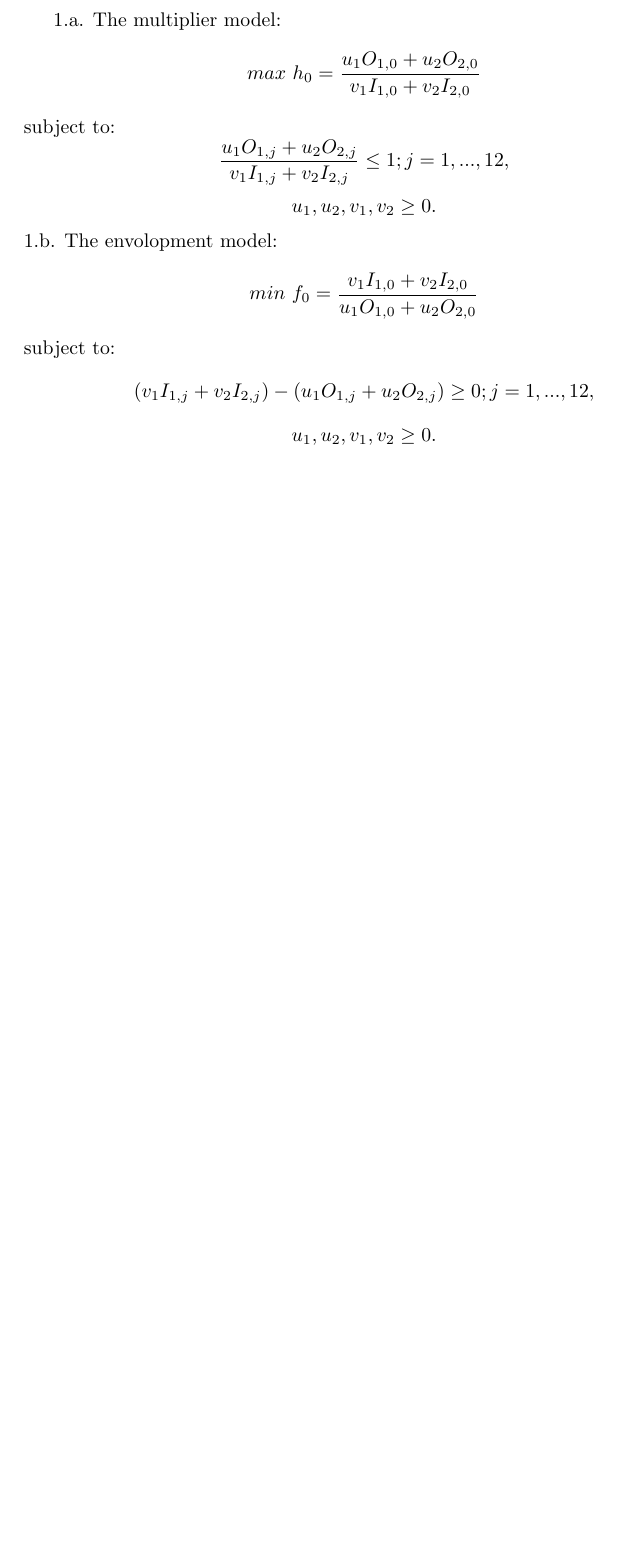
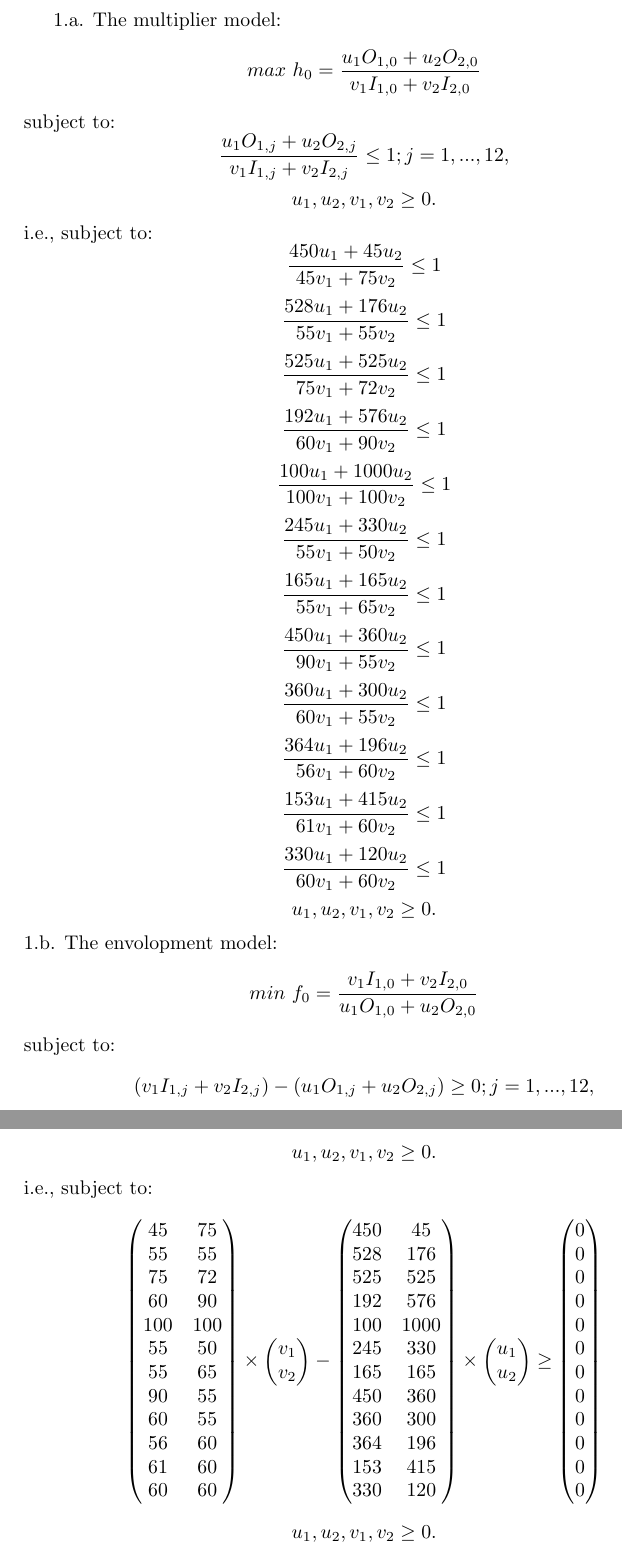
Before and after one commit to microm84/latex, a LaTeX document (781.tex): part of the page before the commit and two parts of pages 1 and 2 of 2 after it, the two joined at a grey line, cut so that both start at the same text, the shorter picture padded with empty space. Compiled offline with pdfLaTeX.

Commit message:
Update 781.tex
ne

```diff
--- a/781.tex
+++ b/781.tex
@@ -1,12 +1,25 @@
 \documentclass{article}
 \usepackage{amsmath}
 \begin{document}
-
 1.a.
 The multiplier model:
 $$ max\ h_0 = \frac{u_1 O_{1,0} + u_2 O_{2,0}}{v_1 I_{1,0} + v_2 I_{2,0}} $$
 subject to:
 $$ \frac{u_1 O_{1,j} + u_2 O_{2,j}}{v_1 I_{1,j} + v_2 I_{2,j}} \leq 1; j = 1, ..., 12, $$
+$$ u_1, u_2, v_1, v_2 \geq 0. $$
+i.e., subject to:
+$$ \frac{450 u_1 + 45 u_2}{45 v_1 + 75 v_2} \leq 1 $$
+$$ \frac{528 u_1 + 176 u_2}{55 v_1 + 55 v_2} \leq 1 $$
+$$ \frac{525 u_1 + 525 u_2}{75 v_1 + 72 v_2} \leq 1 $$
+$$ \frac{192 u_1 + 576 u_2}{60 v_1 + 90 v_2} \leq 1 $$
+$$ \frac{100 u_1 + 1000 u_2}{100 v_1 + 100 v_2} \leq 1 $$
+$$ \frac{245 u_1 + 330 u_2}{55 v_1 + 50 v_2} \leq 1 $$
+$$ \frac{165 u_1 + 165 u_2}{55 v_1 + 65 v_2} \leq 1 $$
+$$ \frac{450 u_1 + 360 u_2}{90 v_1 + 55 v_2} \leq 1 $$
+$$ \frac{360 u_1 + 300 u_2}{60 v_1 + 55 v_2} \leq 1 $$
+$$ \frac{364 u_1 + 196 u_2}{56 v_1 + 60 v_2} \leq 1 $$
+$$ \frac{153 u_1 + 415 u_2}{61 v_1 + 60 v_2} \leq 1 $$
+$$ \frac{330 u_1 + 120 u_2}{60 v_1 + 60 v_2} \leq 1 $$
 $$ u_1, u_2, v_1, v_2 \geq 0. $$
 1.b.
 The envolopment model:
@@ -14,4 +27,60 @@ $$ min\ f_0 = \frac{v_1 I_{1,0} + v_2 I_{2,0}}{u_1 O_{1,0} + u_2 O_{2,0}} $$
 subject to:
 $$ (v_1 I_{1,j} + v_2 I_{2,j}) - (u_1 O_{1,j} + u_2 O_{2,j}) \geq 0; j = 1, ..., 12, $$
 $$ u_1, u_2, v_1, v_2 \geq 0. $$
+i.e., subject to:
+$$ \begin{pmatrix}
+45 & 75 \\
+55 & 55 \\
+75 & 72 \\
+60 & 90 \\
+100 & 100 \\
+55 & 50 \\
+55 & 65 \\
+90 & 55 \\
+60 & 55 \\
+56 & 60 \\
+61 & 60 \\
+60 & 60
+\end{pmatrix}
+\times
+\begin{pmatrix}
+v_1 \\
+v_2
+\end{pmatrix}
+-
+\begin{pmatrix}
+450 & 45 \\
+528 & 176 \\
+525 & 525 \\
+192 & 576 \\
+100 & 1000 \\
+245 & 330 \\
+165 & 165\\
+450 & 360 \\
+360 & 300 \\
+364 & 196 \\
+153 & 415 \\
+330 & 120
+\end{pmatrix}
+\times
+\begin{pmatrix}
+u_1 \\
+u_2
+\end{pmatrix}
+\geq
+\begin{pmatrix}
+0 \\
+0 \\
+0 \\
+0 \\
+0 \\
+0 \\
+0 \\
+0 \\
+0 \\
+0 \\
+0 \\
+0
+\end{pmatrix} $$
+$$ u_1, u_2, v_1, v_2 \geq 0. $$
 \end{document}
```
